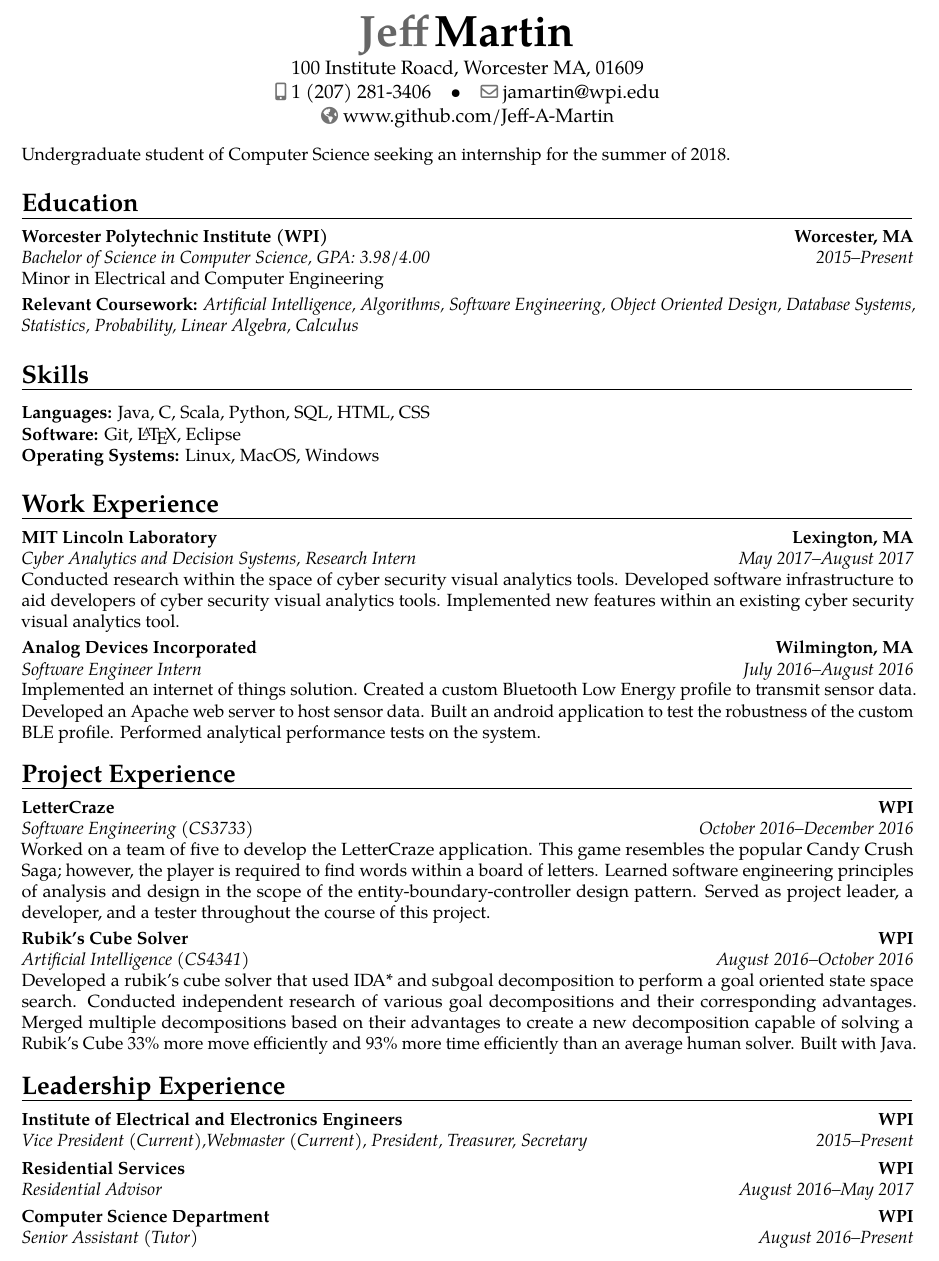
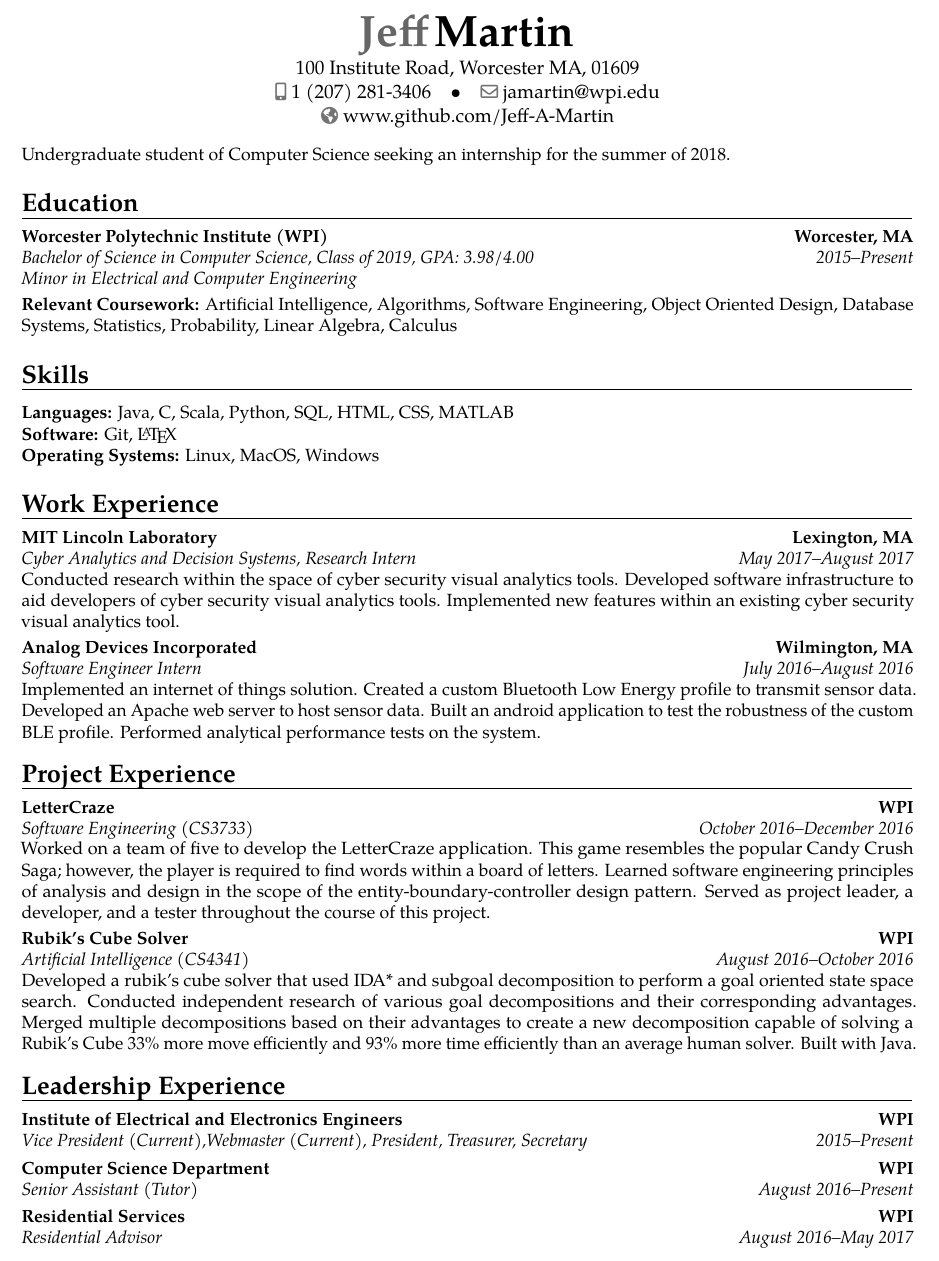
Before and after one commit to Jeff-A-Martin/Resume, a LaTeX CV (tex/Resume.tex): part of the page, cut so that both start at the same text. Compiled offline with pdfLaTeX.

Commit message:
Minor updates (added class year & removed eclipse)

```diff
--- a/tex/Resume.tex
+++ b/tex/Resume.tex
@@ -10,7 +10,7 @@
 
 \name{Jeff}{Martin}
 %\title{Resume}
-\address{100 Institute Roacd, Worcester MA, 01609}{}{}
+\address{100 Institute Road, Worcester MA, 01609}{}{}
 \phone[mobile]{1 (207) 281-3406}
 \homepage{www.github.com/Jeff-A-Martin}
 \email{jamartin@wpi.edu}
@@ -21,11 +21,11 @@
     \small{Undergraduate student of Computer Science seeking an internship for the summer of 2018.}
 
     \section{Education}
-        \cventry{2015--Present}{Bachelor of Science in Computer Science}{Worcester Polytechnic Institute (WPI)}{Worcester, MA}{\textit{GPA: 3.98/4.00}}{Minor in Electrical and Computer Engineering}{\textbf{Relevant Coursework:} \textit{Artificial Intelligence, Algorithms, Software Engineering, Object Oriented Design, Database Systems, Statistics, Probability, Linear Algebra, Calculus}}
+        \cventry{2015--Present}{Bachelor of Science in Computer Science, \textit{Class of 2019}}{Worcester Polytechnic Institute (WPI)}{Worcester, MA}{\textit{GPA: 3.98/4.00}}{\textit{Minor in Electrical and Computer Engineering}}{\textbf{Relevant Coursework:} Artificial Intelligence, Algorithms, Software Engineering, Object Oriented Design, Database Systems, Statistics, Probability, Linear Algebra, Calculus}
 
     \section{Skills}
-        \textbf{Languages:} Java, C, Scala, Python, SQL, HTML, CSS\\
-        \textbf{Software:} Git, \LaTeX, Eclipse\\
+        \textbf{Languages:} Java, C, Scala, Python, SQL, HTML, CSS, MATLAB\\
+        \textbf{Software:} Git, \LaTeX\\
         \textbf{Operating Systems:} Linux, MacOS, Windows
 
     \section{Work Experience}
@@ -41,12 +41,8 @@
     \section{Leadership Experience}
         \cventry{2015--Present}{Vice President (\textit{Current}),Webmaster (\textit{Current}), President, Treasurer, Secretary}{Institute of Electrical and Electronics Engineers}{WPI}{}{}
 
+        \cventry{August 2016--Present}{Senior Assistant (\textit{Tutor})}{Computer Science Department}{WPI}{}{}
+
         \cventry{August 2016--May 2017}{Residential Advisor}{Residential Services}{WPI}{}{}
 
-        \cventry{August 2016--Present}{Senior Assistant (\textit{Tutor})}{Computer Science Department}{WPI}{}{}
-
-
-
-
-
 \end{document}
```
Also changed, not shown: Resume.pdf.
